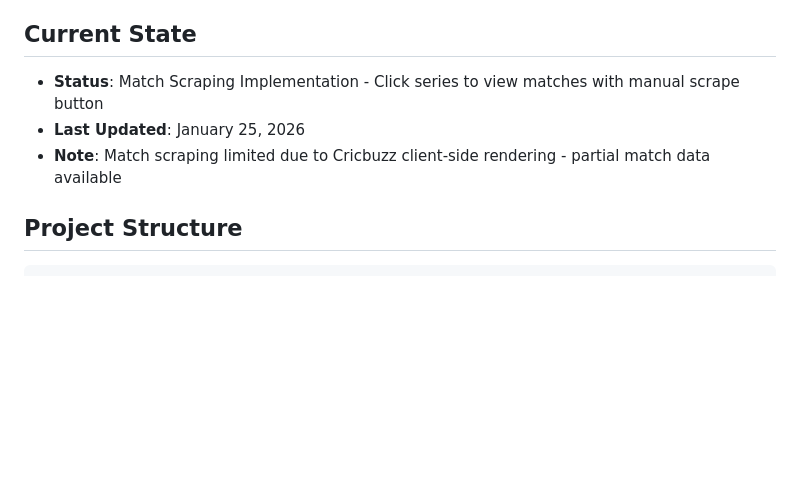
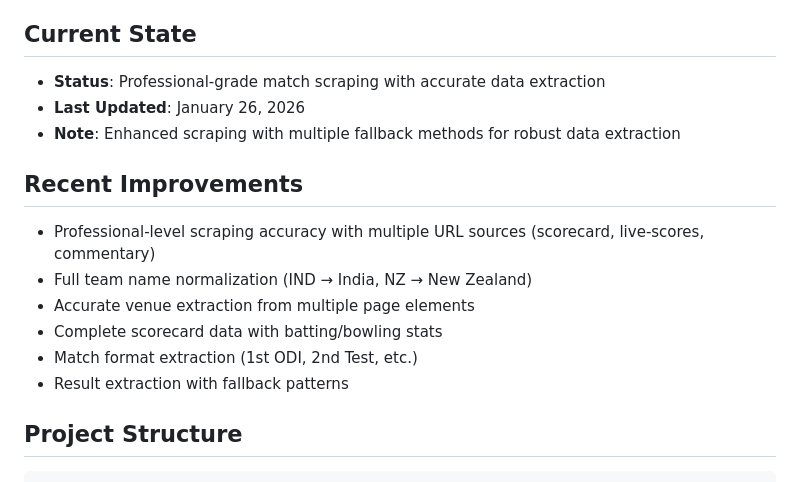
Before and after one commit to codinghunt24/Cricket-Hub, a Markdown page: replit.md, the part around the change. Rendered like a GitHub page; blank space fills up the shorter version.

Commit message:
Update project status and note recent improvements to data scraping
Update replit.md to reflect enhanced match data scraping, including full team names, venue details, scores, results, and scorecard statistics.

Replit-Commit-Author: Agent
Replit-Commit-Session-Id: 73739841-60a6-49c9-b80b-7e18d42c127e
Replit-Commit-Checkpoint-Type: full_checkpoint
Replit-Commit-Event-Id: 9ee84470-3f15-4859-8ea0-ce3750f07005
Replit-Commit-Screenshot-Url: https://storage.googleapis.com/screenshot-production-us-central1/a2070c1e-bec6-4b3c-9fce-a7cde2dec1de/73739841-60a6-49c9-b80b-7e18d42c127e/2JNtHs5
Replit-Helium-Checkpoint-Created: true

````diff
--- a/replit.md
+++ b/replit.md
@@ -4,9 +4,17 @@
 A Cricbuzz-inspired cricket website built with Python Flask featuring web scraping for team and player data from Cricbuzz. Includes a responsive frontend with sticky navbar and dropdown submenus, plus an admin panel with sidebar navigation and scraping controls.
 
 ## Current State
-- **Status**: Match Scraping Implementation - Click series to view matches with manual scrape button
-- **Last Updated**: January 25, 2026
-- **Note**: Match scraping limited due to Cricbuzz client-side rendering - partial match data available
+- **Status**: Professional-grade match scraping with accurate data extraction
+- **Last Updated**: January 26, 2026
+- **Note**: Enhanced scraping with multiple fallback methods for robust data extraction
+
+## Recent Improvements
+- Professional-level scraping accuracy with multiple URL sources (scorecard, live-scores, commentary)
+- Full team name normalization (IND → India, NZ → New Zealand)
+- Accurate venue extraction from multiple page elements
+- Complete scorecard data with batting/bowling stats
+- Match format extraction (1st ODI, 2nd Test, etc.)
+- Result extraction with fallback patterns
 
 ## Project Structure
 ```
````
